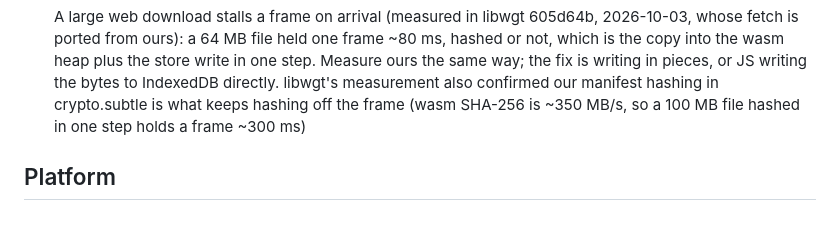
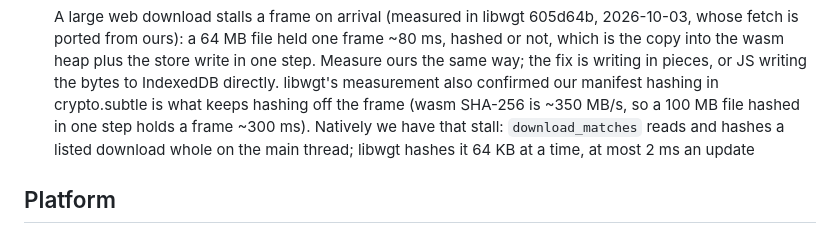
Before and after one commit to whirlinggizmo/wgrender-c, a Markdown page: docs/TASKS.md, the part around the change. Rendered like a GitHub page.

Commit message:
TASKS: the native manifest check hashes a download whole on the main thread

```diff
--- a/docs/TASKS.md
+++ b/docs/TASKS.md
@@ -237,7 +237,10 @@ VertexColorTest, TextureSettingsTest and BoxTextured on desktop, WebGL2, WebGPU)
       step. Measure ours the same way; the fix is writing in pieces, or JS writing
       the bytes to IndexedDB directly. libwgt's measurement also confirmed our
       manifest hashing in crypto.subtle is what keeps hashing off the frame (wasm
-      SHA-256 is ~350 MB/s, so a 100 MB file hashed in one step holds a frame ~300 ms)
+      SHA-256 is ~350 MB/s, so a 100 MB file hashed in one step holds a frame ~300 ms).
+      Natively we have that stall: `download_matches` reads and hashes a listed
+      download whole on the main thread; libwgt hashes it 64 KB at a time, at most
+      2 ms an update
 
 ## Platform
 
```
